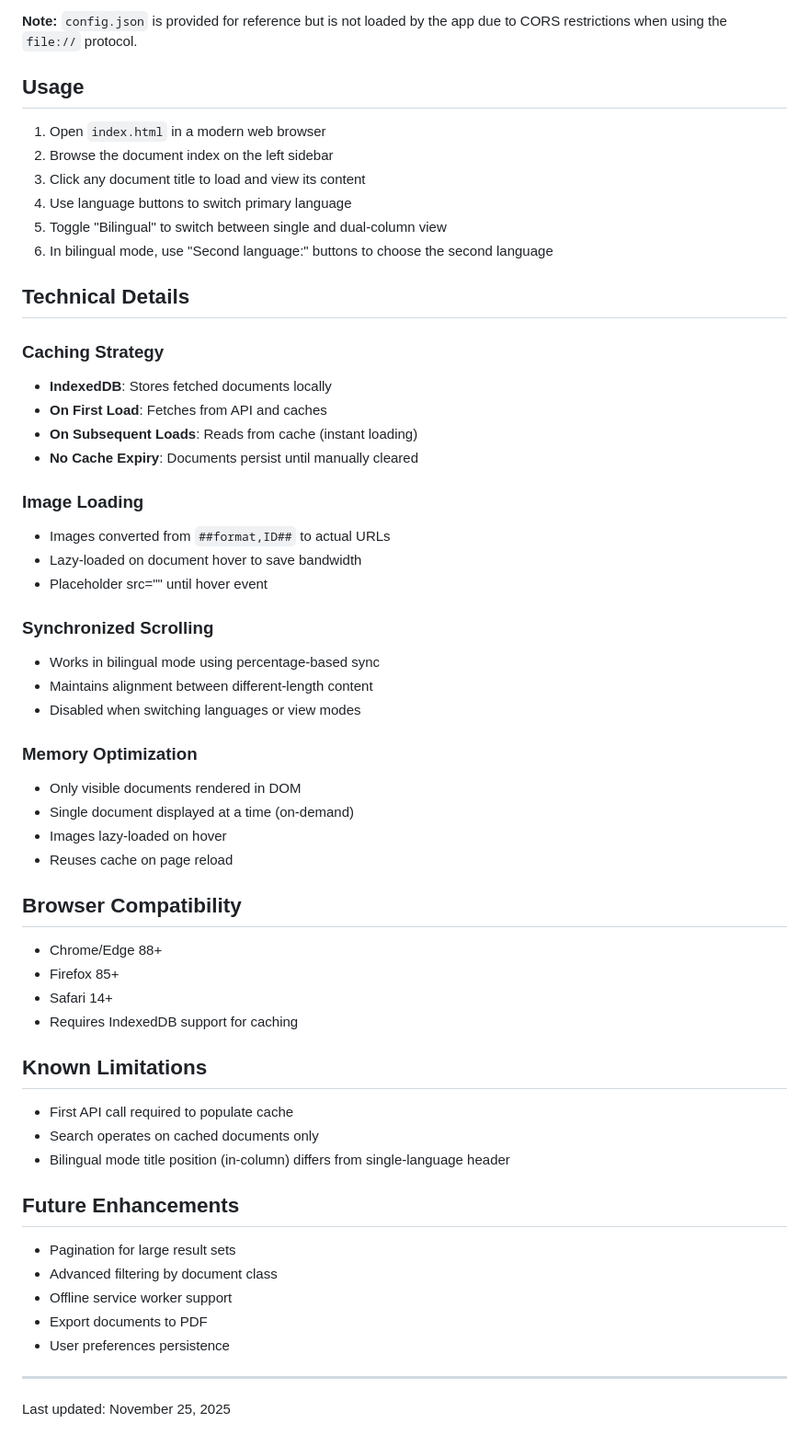
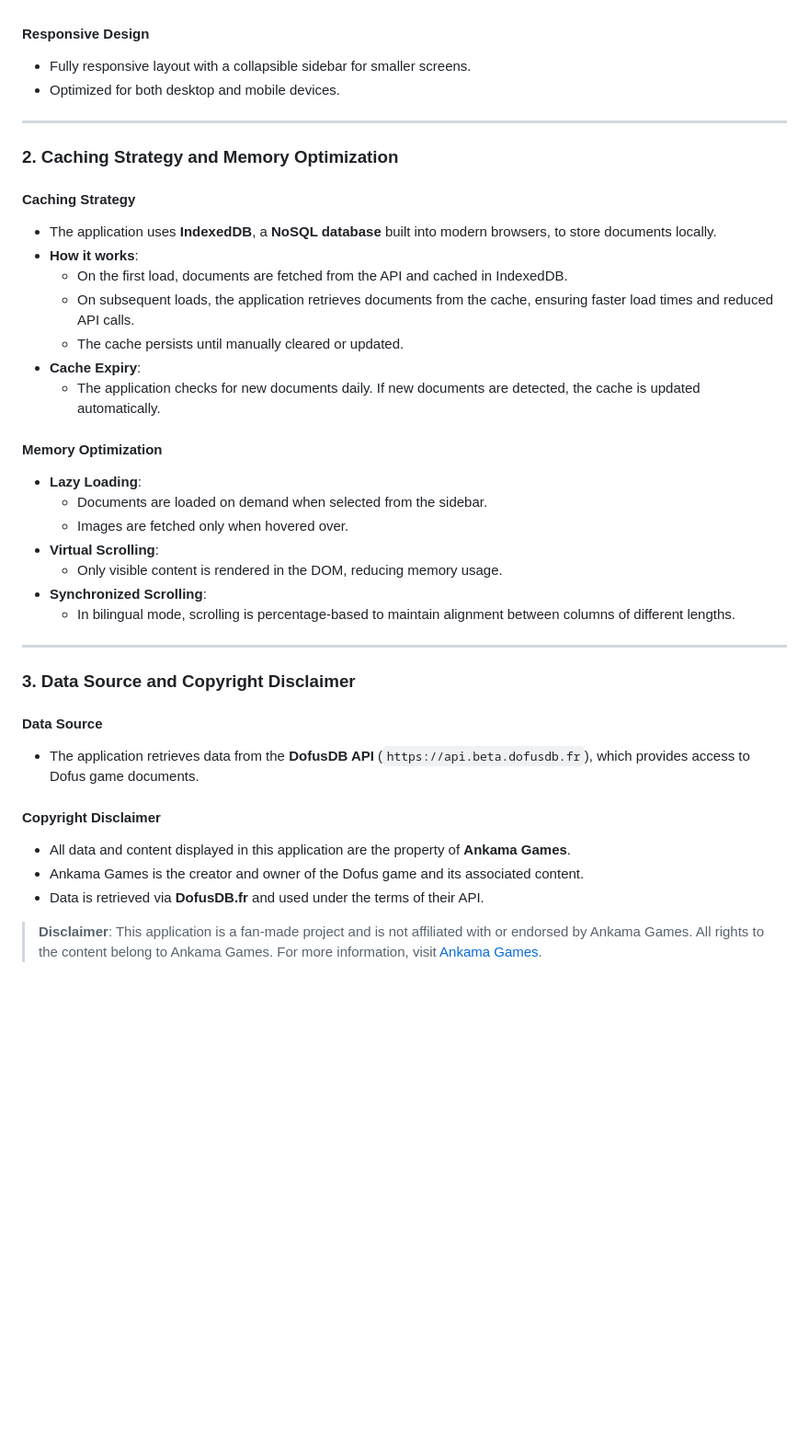
Before and after one commit to NelsonJQ/d3-library, a Markdown page: README.md, the part around one of its changes. Shown at 92% size. Drawn GitHub-style; blank space fills up the shorter version.

```diff
--- a/README.md
+++ b/README.md
@@ -69,59 +48,39 @@ let config = {
-**Note:** `config.json` is provided for reference but is not loaded by the app due to CORS restrictions when using the `file://` protocol.
-
-## Usage
-
-1. Open `index.html` in a modern web browser
-2. Browse the document index on the left sidebar
-3. Click any document title to load and view its content
-4. Use language buttons to switch primary language
-5. Toggle "Bilingual" to switch between single and dual-column view
-6. In bilingual mode, use "Second language:" buttons to choose the second language
-
-## Technical Details
-
-### Caching Strategy
-- **IndexedDB**: Stores fetched documents locally
-- **On First Load**: Fetches from API and caches
-- **On Subsequent Loads**: Reads from cache (instant loading)
-- **No Cache Expiry**: Documents persist until manually cleared
-
-### Image Loading
-- Images converted from `##format,ID##` to actual URLs
-- Lazy-loaded on document hover to save bandwidth
-- Placeholder src="" until hover event
-
-### Synchronized Scrolling
-- Works in bilingual mode using percentage-based sync
-- Maintains alignment between different-length content
-- Disabled when switching languages or view modes
-
-### Memory Optimization
-- Only visible documents rendered in DOM
-- Single document displayed at a time (on-demand)
-- Images lazy-loaded on hover
-- Reuses cache on page reload
-
-## Browser Compatibility
-
-- Chrome/Edge 88+
-- Firefox 85+
-- Safari 14+
-- Requires IndexedDB support for caching
-
-## Known Limitations
-
-- First API call required to populate cache
-- Search operates on cached documents only
-- Bilingual mode title position (in-column) differs from single-language header
-
-## Future Enhancements
-
-- Pagination for large result sets
-- Advanced filtering by document class
-- Offline service worker support
-- Export documents to PDF
-- User preferences persistence
+#### **Responsive Design**
+- Fully responsive layout with a collapsible sidebar for smaller screens.
+- Optimized for both desktop and mobile devices.
 
 ---
 
-Last updated: November 25, 2025
+### 2. **Caching Strategy and Memory Optimization**
+
+#### **Caching Strategy**
+- The application uses **IndexedDB**, a **NoSQL database** built into modern browsers, to store documents locally.
+- **How it works**:
+  - On the first load, documents are fetched from the API and cached in IndexedDB.
+  - On subsequent loads, the application retrieves documents from the cache, ensuring faster load times and reduced API calls.
+  - The cache persists until manually cleared or updated.
+- **Cache Expiry**:
+  - The application checks for new documents daily. If new documents are detected, the cache is updated automatically.
+
+#### **Memory Optimization**
+- **Lazy Loading**:
+  - Documents are loaded on demand when selected from the sidebar.
+  - Images are fetched only when hovered over.
+- **Virtual Scrolling**:
+  - Only visible content is rendered in the DOM, reducing memory usage.
+- **Synchronized Scrolling**:
+  - In bilingual mode, scrolling is percentage-based to maintain alignment between columns of different lengths.
+
+---
+
+### 3. **Data Source and Copyright Disclaimer**
+
+#### **Data Source**
+- The application retrieves data from the **DofusDB API** (`https://api.beta.dofusdb.fr`), which provides access to Dofus game documents.
+
+#### **Copyright Disclaimer**
+- All data and content displayed in this application are the property of **Ankama Games**.
+- Ankama Games is the creator and owner of the Dofus game and its associated content.
+- Data is retrieved via **DofusDB.fr** and used under the terms of their API.
+
+> **Disclaimer**: This application is a fan-made project and is not affiliated with or endorsed by Ankama Games. All rights to the content belong to Ankama Games. For more information, visit [Ankama Games](https://www.ankama.com/fr/games).
```
Also changed, not shown: other parts of README.md (+35 -56 lines).
